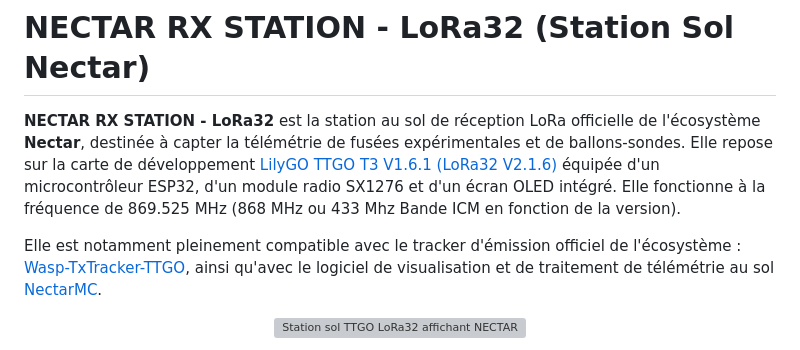
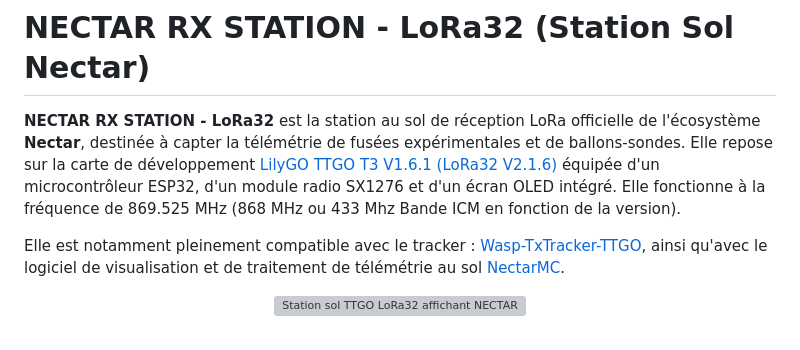
Before and after one commit to axpaul/RocketStation-LoRa32, a Markdown page: README.md, the part around the change. Rendered like a GitHub page; grey boxes are pictures that could not be loaded.

Commit message:
Remove redundancy in README description

```diff
--- a/README.md
+++ b/README.md
@@ -2,7 +2,7 @@
 
 **NECTAR RX STATION - LoRa32** est la station au sol de réception LoRa officielle de l'écosystème **Nectar**, destinée à capter la télémétrie de fusées expérimentales et de ballons-sondes. Elle repose sur la carte de développement [LilyGO TTGO T3 V1.6.1 (LoRa32 V2.1.6)](https://lilygo.cc/en-us/products/lora3) équipée d'un microcontrôleur ESP32, d'un module radio SX1276 et d'un écran OLED intégré. Elle fonctionne à la fréquence de 869.525 MHz (868 MHz ou 433 Mhz Bande ICM en fonction de la version).
 
-Elle est notamment pleinement compatible avec le tracker d'émission officiel de l'écosystème : [Wasp-TxTracker-TTGO](https://github.com/axpaul/Wasp-TxTracker-TTGO), ainsi qu'avec le logiciel de visualisation et de traitement de télémétrie au sol [NectarMC](https://github.com/mlavardin/NectarMC).
+Elle est notamment pleinement compatible avec le tracker : [Wasp-TxTracker-TTGO](https://github.com/axpaul/Wasp-TxTracker-TTGO), ainsi qu'avec le logiciel de visualisation et de traitement de télémétrie au sol [NectarMC](https://github.com/mlavardin/NectarMC).
 
 <p align="center">
   <img src="Image/DSC03016.JPG" alt="Station sol TTGO LoRa32 affichant NECTAR" width="800" />
```
